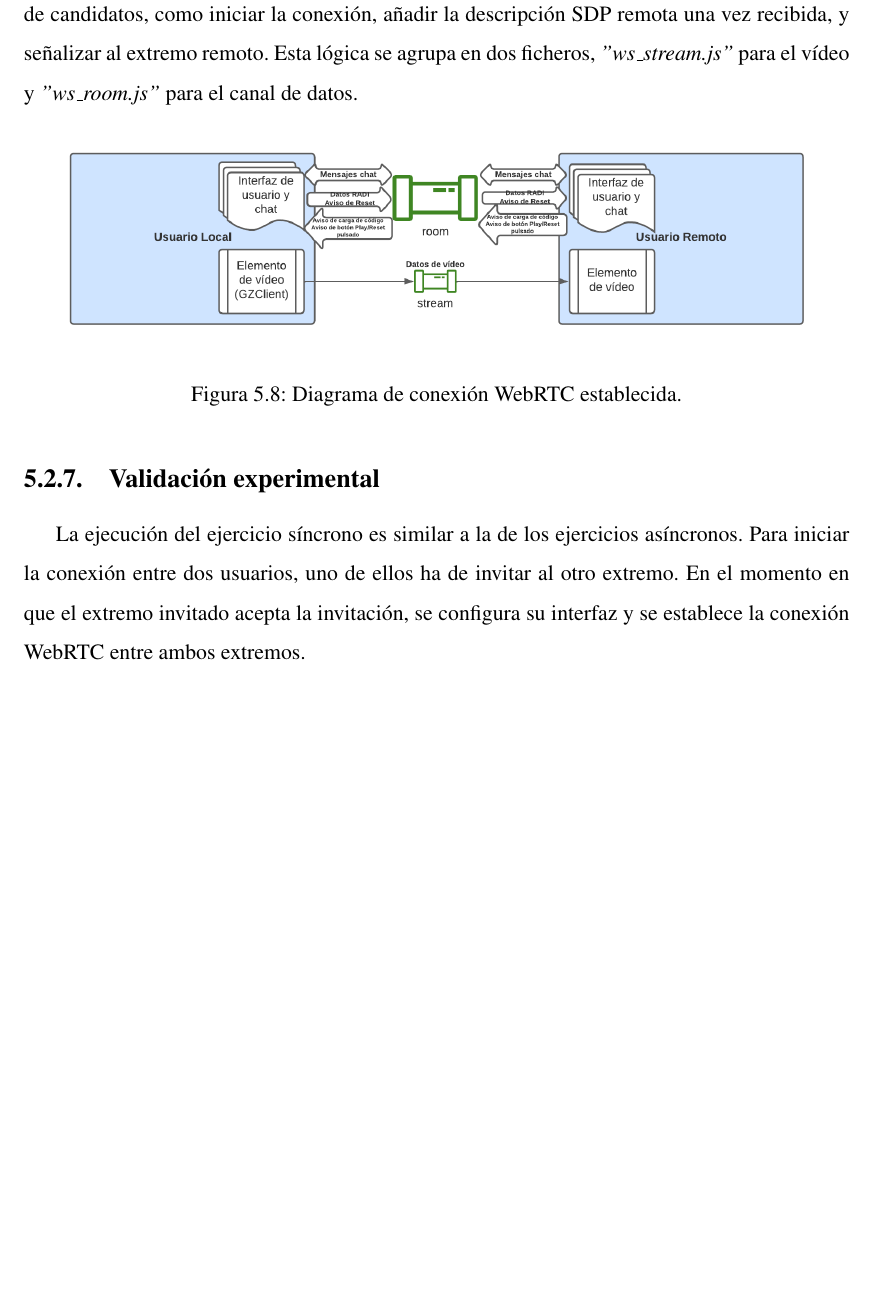
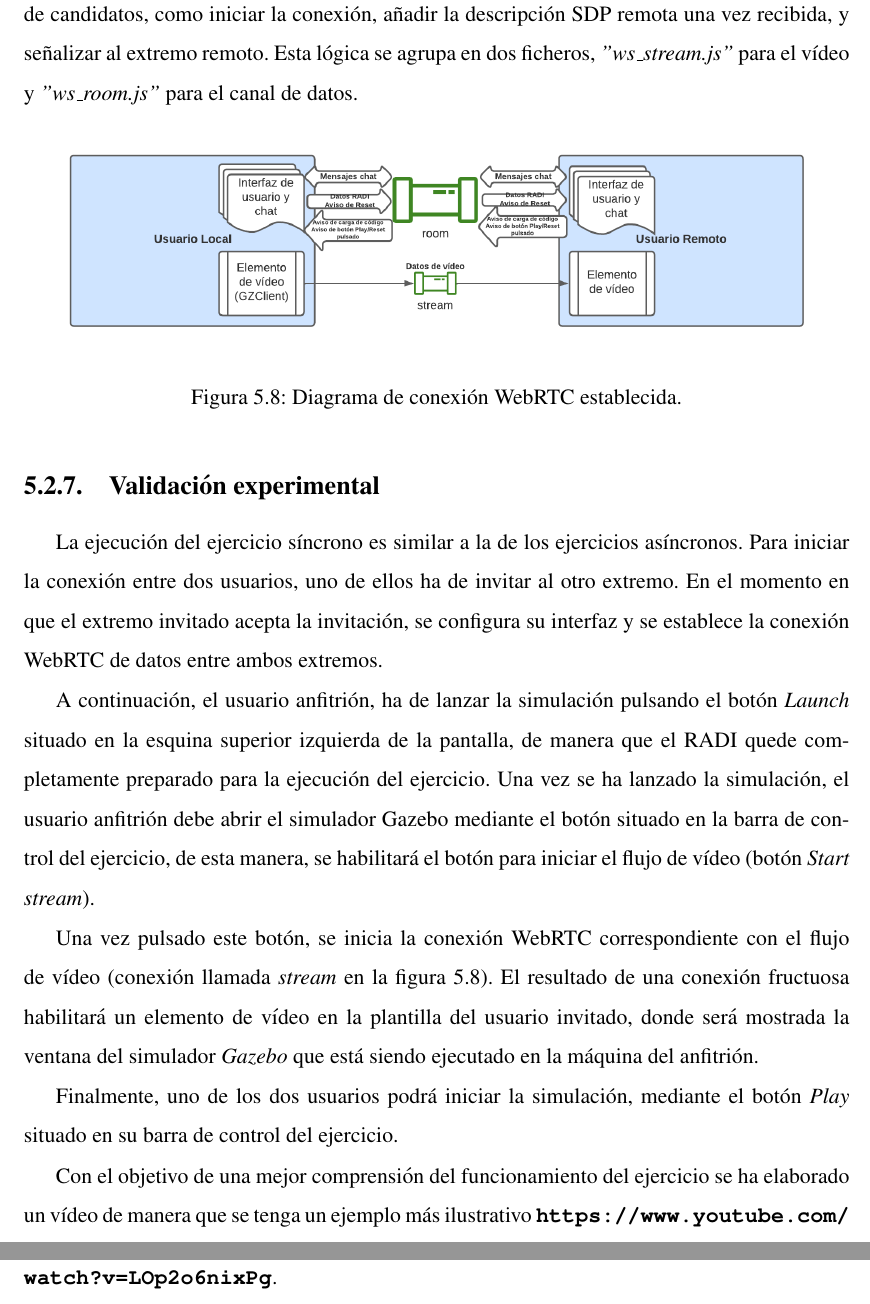
Before and after one commit to RoboticsLabURJC/2021-tfg-daniel-hervas, a LaTeX thesis (thesis/memoria.tex): part of page 77 of 81 before the commit and two parts of pages 77 and 78 of 81 after it, the two joined at a grey line, cut so that both start at the same text, the shorter picture padded with empty space. Compiled offline with pdfLaTeX.

Commit message:
Added content

```diff
--- a/thesis/memoria.tex
+++ b/thesis/memoria.tex
@@ -1360,7 +1360,24 @@ Además, en ambos casos, en el lado del navegador, ha sido necesaria la implemen
 
 \subsection{Validación experimental}
 
-La ejecución del ejercicio síncrono es similar a la de los ejercicios asíncronos. Para iniciar la conexión entre dos usuarios, uno de ellos ha de invitar al otro extremo. En el momento en que el extremo invitado acepta la invitación, se configura su interfaz y se establece la conexión WebRTC entre ambos extremos.
+La ejecución del ejercicio síncrono es similar a la de los ejercicios asíncronos. Para iniciar la conexión entre dos usuarios, uno de ellos ha de invitar al otro extremo. En el momento en que el extremo invitado acepta la invitación, se configura su interfaz y se establece la conexión WebRTC de datos entre ambos extremos.
+
+% CAPTURAS DE LAS DOS INTERFACES
+
+A continuación, el usuario anfitrión, ha de lanzar la simulación pulsando el botón \emph{Launch} situado en la esquina superior izquierda de la pantalla, de manera que el RADI quede completamente preparado para la ejecución del ejercicio. Una vez se ha lanzado la simulación, el usuario anfitrión debe abrir el simulador Gazebo mediante el botón situado en la barra de control del ejercicio, de esta manera, se habilitará el botón para iniciar el flujo de vídeo (botón \emph{Start stream}).
+
+% CAPTURA DE LAS PLANTILLAS CON EL BOTÓN HABILITADO
+
+Una vez pulsado este botón, se inicia la conexión WebRTC correspondiente con el flujo de vídeo (conexión llamada \emph{stream} en la figura \ref{figura:diagrama_conexion_webrtc}). El resultado de una conexión fructuosa habilitará un elemento de vídeo en la plantilla del usuario invitado, donde será mostrada la ventana del simulador \emph{Gazebo} que está siendo ejecutado en la máquina del anfitrión.
+
+% CAPTURA DE AMBAS PLANTILLAS CON EL STREAM FUNCIONANDO
+
+Finalmente, uno de los dos usuarios podrá iniciar la simulación, mediante el botón \emph{Play} situado en su barra de control del ejercicio.
+
+Con el objetivo de una mejor comprensión del funcionamiento del ejercicio se ha elaborado un vídeo de manera que se tenga un ejemplo más ilustrativo \textbf{\url{https://www.youtube.com/watch?v=LOp2o6nixPg}}.
+
+
+
 
 %%%%%%%%%%%%%%%%%%%%%%%%%%%%%%%%%%%%%%%%%%%%%%%%%%%%%%%%%%%%%%%%%%%%%%%%%%%%%%%%
 %%%%%%%%%%%%%%%%%%%%%%%%%%%%%%%%%%%%%%%%%%%%%%%%%%%%%%%%%%%%%%%%%%%%%%%%%%%%%%%%
```
